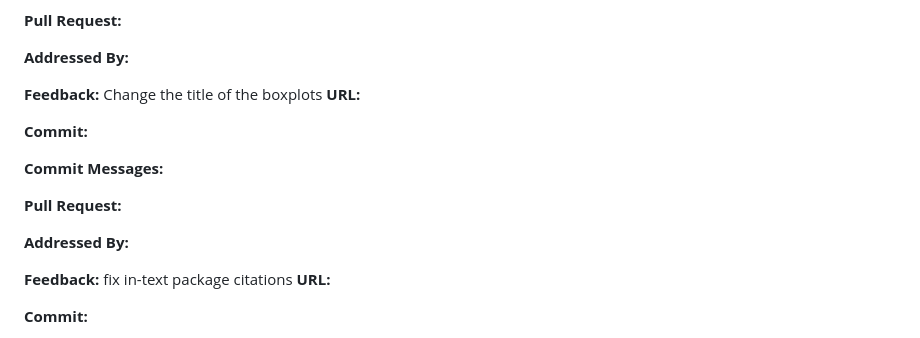
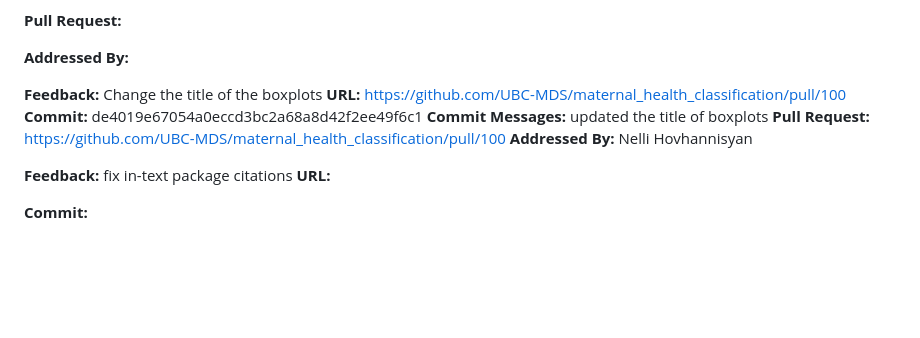
Before and after one commit to UBC-MDS/maternal_health_classification, a Markdown page: CHANGELOG.md, the part around the change. Drawn GitHub-style; blank space fills up the shorter version.

Commit message:
updated the changelog with boxplot titles

```diff
--- a/CHANGELOG.md
+++ b/CHANGELOG.md
@@ -139,14 +139,15 @@ Include a subsection in Discussion with our conclusions at the end of the report
 **Feedback:**
 Change the title of the boxplots
 **URL:**
-
+https://github.com/UBC-MDS/maternal_health_classification/pull/100
 **Commit:**
-
+de4019e67054a0eccd3bc2a68a8d42f2ee49f6c1
 **Commit Messages:**
-
+updated the title of boxplots
 **Pull Request:**
-
+https://github.com/UBC-MDS/maternal_health_classification/pull/100
 **Addressed By:**
+Nelli Hovhannisyan
 
 **Feedback:**
 fix in-text package citations
```
